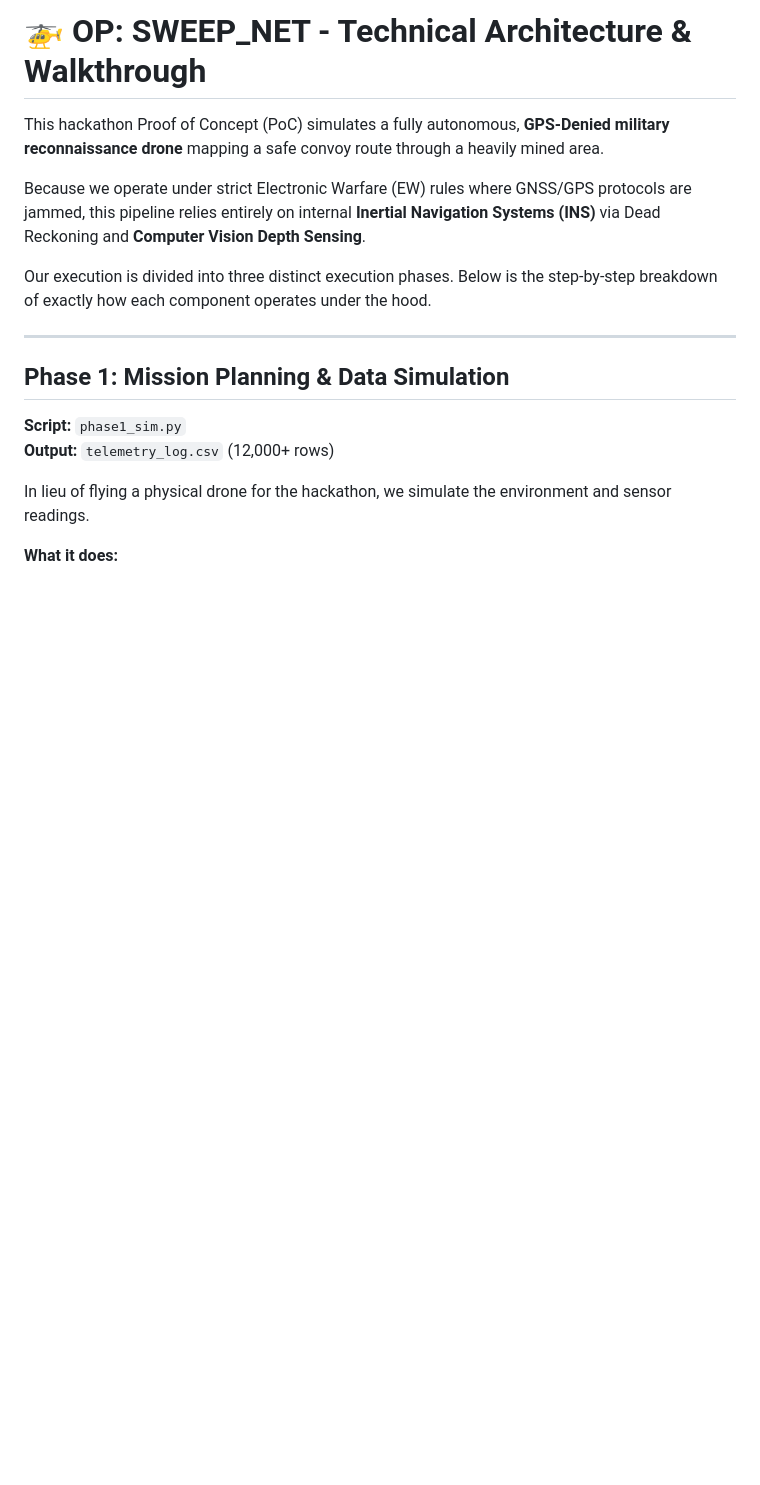
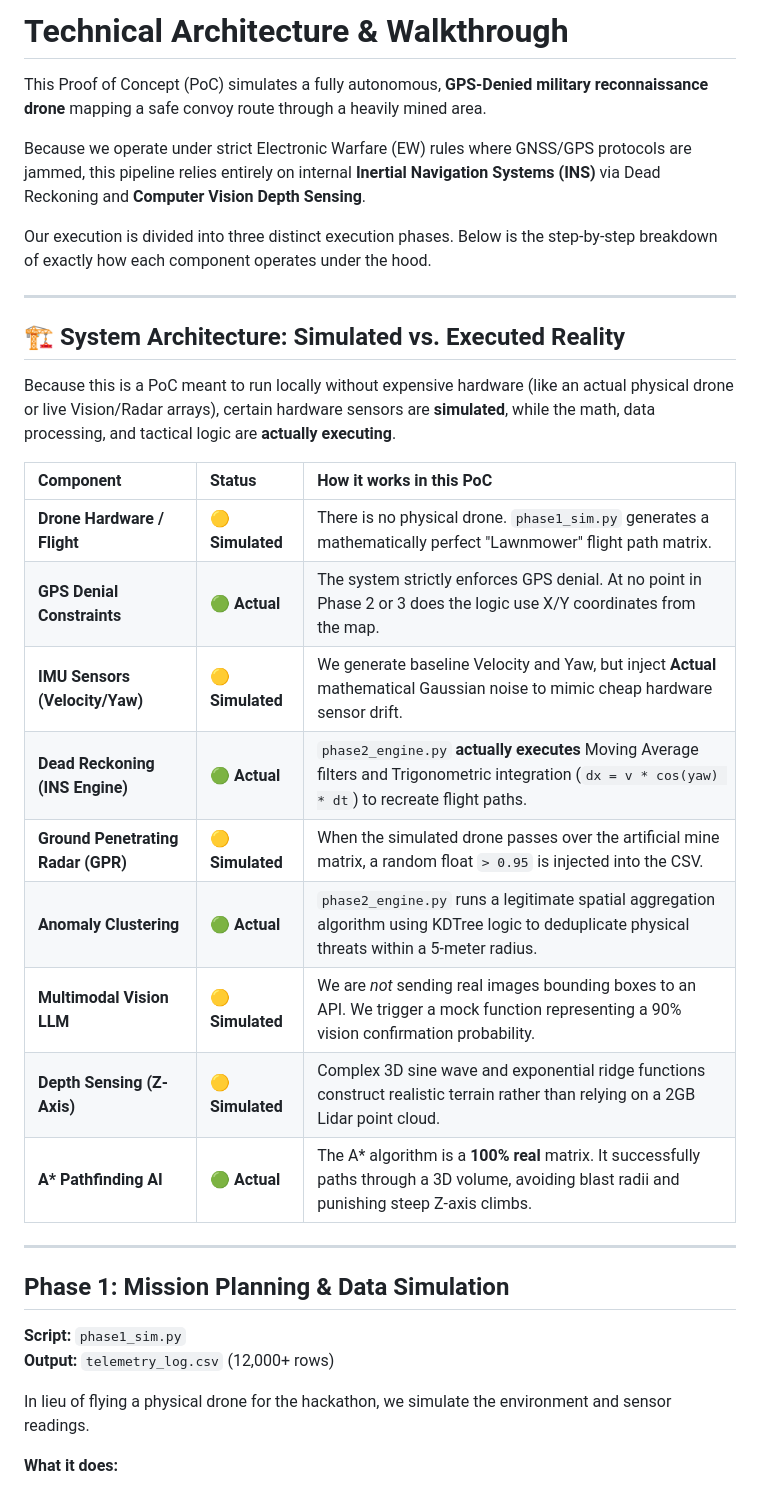
Before and after one commit to savit-99/aero-hacks-poc, a Markdown page: README.md, the part around the change. GitHub-like rendering; blank space fills up the shorter version.

Commit message:
docs: Insert Simulated vs Executed Architecture mapping in README

```diff
--- a/README.md
+++ b/README.md
@@ -1,10 +1,28 @@
-# 🚁 OP: SWEEP_NET - Technical Architecture & Walkthrough
+# Technical Architecture & Walkthrough
 
-This hackathon Proof of Concept (PoC) simulates a fully autonomous, **GPS-Denied military reconnaissance drone** mapping a safe convoy route through a heavily mined area.
+This Proof of Concept (PoC) simulates a fully autonomous, **GPS-Denied military reconnaissance drone** mapping a safe convoy route through a heavily mined area.
 
 Because we operate under strict Electronic Warfare (EW) rules where GNSS/GPS protocols are jammed, this pipeline relies entirely on internal **Inertial Navigation Systems (INS)** via Dead Reckoning and **Computer Vision Depth Sensing**.
 
 Our execution is divided into three distinct execution phases. Below is the step-by-step breakdown of exactly how each component operates under the hood.
+
+---
+
+## 🏗️ System Architecture: Simulated vs. Executed Reality
+
+Because this is a PoC meant to run locally without expensive hardware (like an actual physical drone or live Vision/Radar arrays), certain hardware sensors are **simulated**, while the math, data processing, and tactical logic are **actually executing**.
+
+| Component | Status | How it works in this PoC |
+| :--- | :--- | :--- |
+| **Drone Hardware / Flight** | 🟡 **Simulated** | There is no physical drone. `phase1_sim.py` generates a mathematically perfect "Lawnmower" flight path matrix. |
+| **GPS Denial Constraints** | 🟢 **Actual** | The system strictly enforces GPS denial. At no point in Phase 2 or 3 does the logic use X/Y coordinates from the map. |
+| **IMU Sensors (Velocity/Yaw)** | 🟡 **Simulated** | We generate baseline Velocity and Yaw, but inject **Actual** mathematical Gaussian noise to mimic cheap hardware sensor drift. |
+| **Dead Reckoning (INS Engine)** | 🟢 **Actual** | `phase2_engine.py` **actually executes** Moving Average filters and Trigonometric integration (`dx = v * cos(yaw) * dt`) to recreate flight paths. |
+| **Ground Penetrating Radar (GPR)** | 🟡 **Simulated** | When the simulated drone passes over the artificial mine matrix, a random float `> 0.95` is injected into the CSV. |
+| **Anomaly Clustering** | 🟢 **Actual** | `phase2_engine.py` runs a legitimate spatial aggregation algorithm using KDTree logic to deduplicate physical threats within a 5-meter radius. |
+| **Multimodal Vision LLM** | 🟡 **Simulated** | We are *not* sending real images bounding boxes to an API. We trigger a mock function representing a 90% vision confirmation probability. |
+| **Depth Sensing (Z-Axis)** | 🟡 **Simulated** | Complex 3D sine wave and exponential ridge functions construct realistic terrain rather than relying on a 2GB Lidar point cloud. |
+| **A\* Pathfinding AI** | 🟢 **Actual** | The A* algorithm is a **100% real** matrix. It successfully paths through a 3D volume, avoiding blast radii and punishing steep Z-axis climbs. |
 
 ---
 
```
